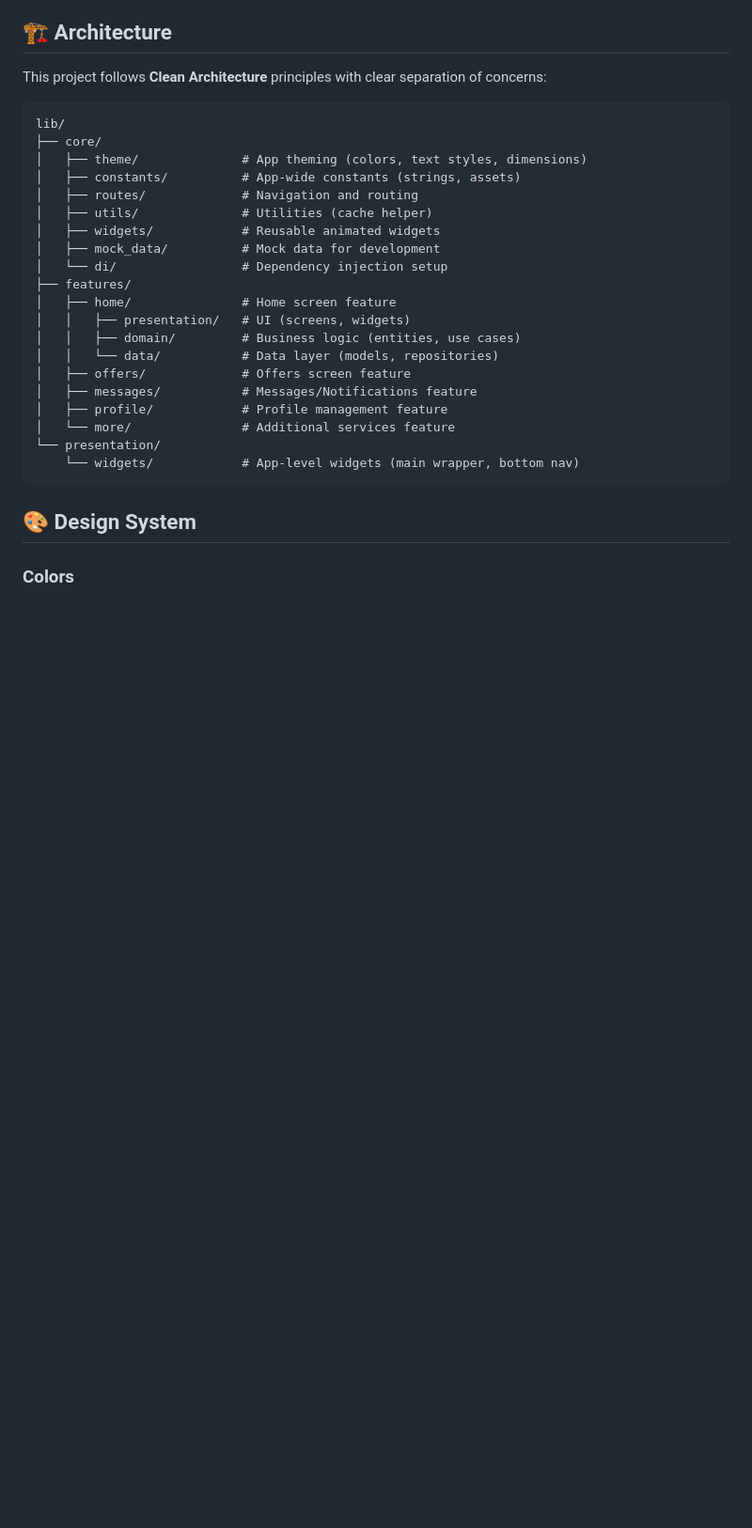
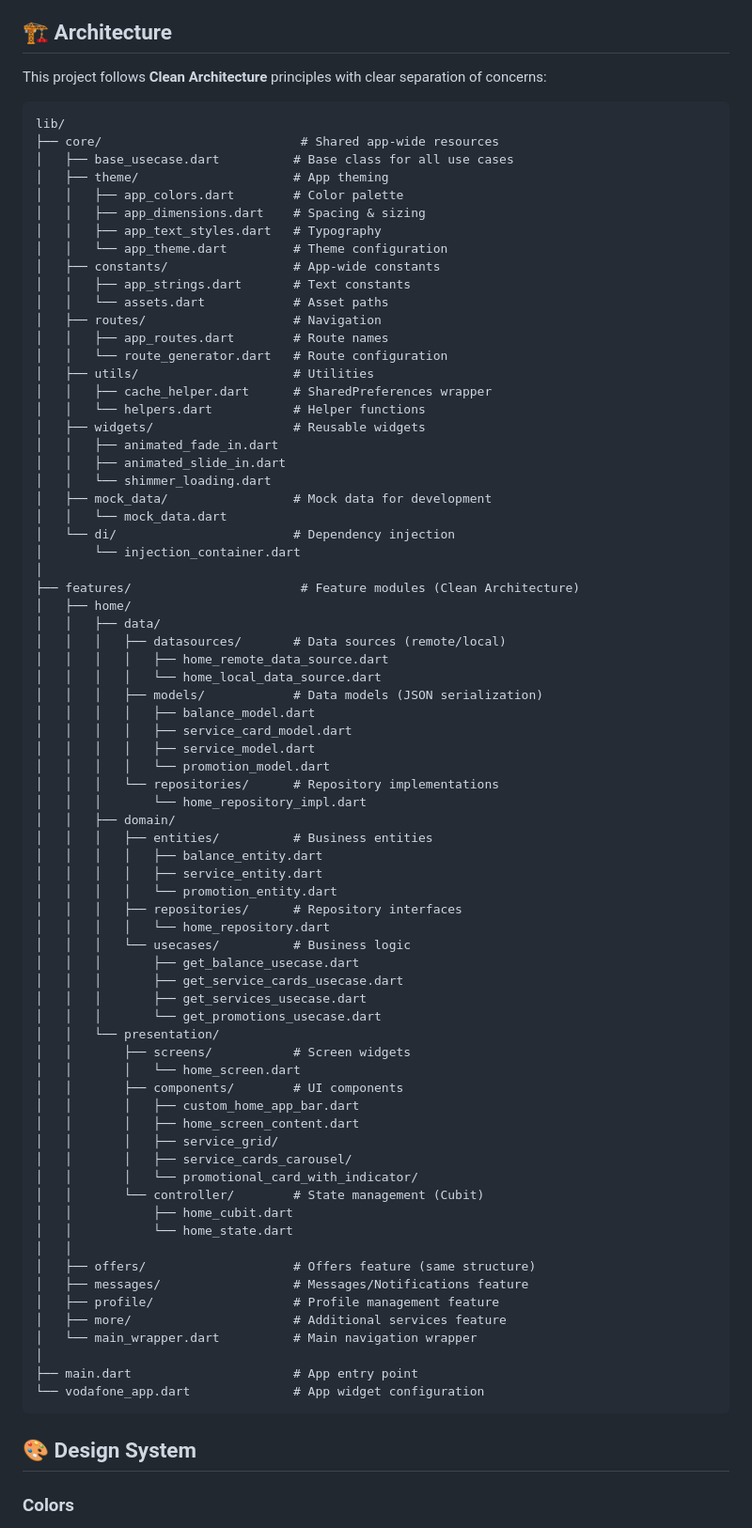
Before and after one commit to ahmadgaad/vodafone-cash-ui, a Markdown page: README.md, the part around the change. Shown at 94% size. Drawn GitHub-style; blank space fills up the shorter version.

````diff
--- a/README.md
+++ b/README.md
@@ -16,25 +16,77 @@ This project follows **Clean Architecture** principles with clear separation of
 
 ```
 lib/
-├── core/
-│   ├── theme/              # App theming (colors, text styles, dimensions)
-│   ├── constants/          # App-wide constants (strings, assets)
-│   ├── routes/             # Navigation and routing
-│   ├── utils/              # Utilities (cache helper)
-│   ├── widgets/            # Reusable animated widgets
-│   ├── mock_data/          # Mock data for development
-│   └── di/                 # Dependency injection setup
-├── features/
-│   ├── home/               # Home screen feature
-│   │   ├── presentation/   # UI (screens, widgets)
-│   │   ├── domain/         # Business logic (entities, use cases)
-│   │   └── data/           # Data layer (models, repositories)
-│   ├── offers/             # Offers screen feature
-│   ├── messages/           # Messages/Notifications feature
-│   ├── profile/            # Profile management feature
-│   └── more/               # Additional services feature
-└── presentation/
-    └── widgets/            # App-level widgets (main wrapper, bottom nav)
+├── core/                           # Shared app-wide resources
+│   ├── base_usecase.dart          # Base class for all use cases
+│   ├── theme/                     # App theming
+│   │   ├── app_colors.dart        # Color palette
+│   │   ├── app_dimensions.dart    # Spacing & sizing
+│   │   ├── app_text_styles.dart   # Typography
+│   │   └── app_theme.dart         # Theme configuration
+│   ├── constants/                 # App-wide constants
+│   │   ├── app_strings.dart       # Text constants
+│   │   └── assets.dart            # Asset paths
+│   ├── routes/                    # Navigation
+│   │   ├── app_routes.dart        # Route names
+│   │   └── route_generator.dart   # Route configuration
+│   ├── utils/                     # Utilities
+│   │   ├── cache_helper.dart      # SharedPreferences wrapper
+│   │   └── helpers.dart           # Helper functions
+│   ├── widgets/                   # Reusable widgets
+│   │   ├── animated_fade_in.dart
+│   │   ├── animated_slide_in.dart
+│   │   └── shimmer_loading.dart
+│   ├── mock_data/                 # Mock data for development
+│   │   └── mock_data.dart
+│   └── di/                        # Dependency injection
+│       └── injection_container.dart
+│
+├── features/                       # Feature modules (Clean Architecture)
+│   ├── home/
+│   │   ├── data/
+│   │   │   ├── datasources/       # Data sources (remote/local)
+│   │   │   │   ├── home_remote_data_source.dart
+│   │   │   │   └── home_local_data_source.dart
+│   │   │   ├── models/            # Data models (JSON serialization)
+│   │   │   │   ├── balance_model.dart
+│   │   │   │   ├── service_card_model.dart
+│   │   │   │   ├── service_model.dart
+│   │   │   │   └── promotion_model.dart
+│   │   │   └── repositories/      # Repository implementations
+│   │   │       └── home_repository_impl.dart
+│   │   ├── domain/
+│   │   │   ├── entities/          # Business entities
+│   │   │   │   ├── balance_entity.dart
+│   │   │   │   ├── service_entity.dart
+│   │   │   │   └── promotion_entity.dart
+│   │   │   ├── repositories/      # Repository interfaces
+│   │   │   │   └── home_repository.dart
+│   │   │   └── usecases/          # Business logic
+│   │   │       ├── get_balance_usecase.dart
+│   │   │       ├── get_service_cards_usecase.dart
+│   │   │       ├── get_services_usecase.dart
+│   │   │       └── get_promotions_usecase.dart
+│   │   └── presentation/
+│   │       ├── screens/           # Screen widgets
+│   │       │   └── home_screen.dart
+│   │       ├── components/        # UI components
+│   │       │   ├── custom_home_app_bar.dart
+│   │       │   ├── home_screen_content.dart
+│   │       │   ├── service_grid/
+│   │       │   ├── service_cards_carousel/
+│   │       │   └── promotional_card_with_indicator/
+│   │       └── controller/        # State management (Cubit)
+│   │           ├── home_cubit.dart
+│   │           └── home_state.dart
+│   │
+│   ├── offers/                    # Offers feature (same structure)
+│   ├── messages/                  # Messages/Notifications feature
+│   ├── profile/                   # Profile management feature
+│   ├── more/                      # Additional services feature
+│   └── main_wrapper.dart          # Main navigation wrapper
+│
+├── main.dart                      # App entry point
+└── vodafone_app.dart              # App widget configuration
 ```
 
 ## 🎨 Design System
````
